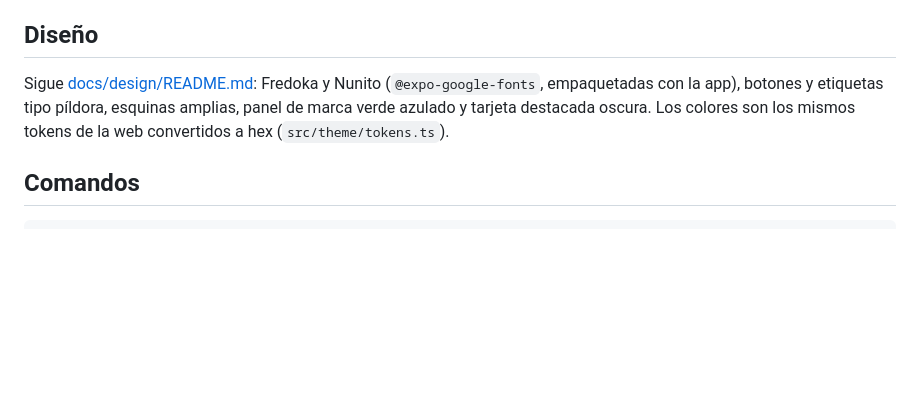
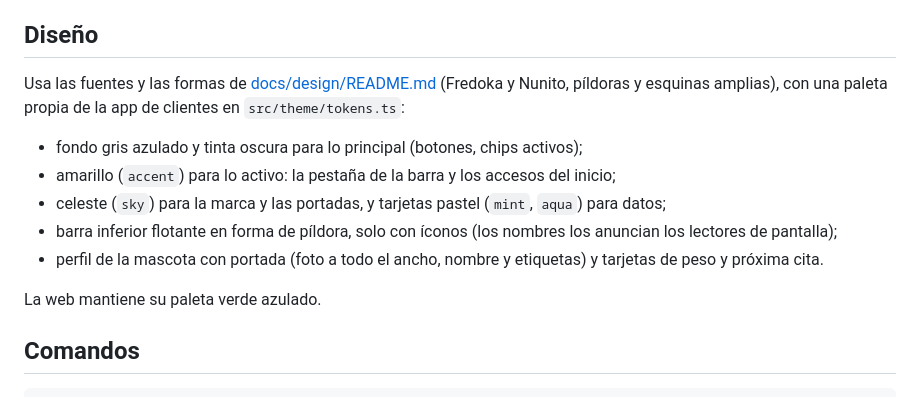
Before and after one commit to RenzoVillafuerteTapia/vetcare, a Markdown page: apps/mobile/README.md, the part around the change. GitHub-like rendering; blank space fills up the shorter version.

Commit message:
docs: documentar el rediseño de la app móvil

```diff
--- a/apps/mobile/README.md
+++ b/apps/mobile/README.md
@@ -106,10 +106,19 @@ src/
 
 ## Diseño
 
-Sigue [docs/design/README.md](../../docs/design/README.md): Fredoka y Nunito
-(`@expo-google-fonts`, empaquetadas con la app), botones y etiquetas tipo píldora, esquinas
-amplias, panel de marca verde azulado y tarjeta destacada oscura. Los colores son los mismos tokens
-de la web convertidos a hex (`src/theme/tokens.ts`).
+Usa las fuentes y las formas de [docs/design/README.md](../../docs/design/README.md) (Fredoka
+y Nunito, píldoras y esquinas amplias), con una paleta propia de la app de clientes en
+`src/theme/tokens.ts`:
+
+- fondo gris azulado y tinta oscura para lo principal (botones, chips activos);
+- amarillo (`accent`) para lo activo: la pestaña de la barra y los accesos del inicio;
+- celeste (`sky`) para la marca y las portadas, y tarjetas pastel (`mint`, `aqua`) para datos;
+- barra inferior flotante en forma de píldora, solo con íconos (los nombres los anuncian los
+  lectores de pantalla);
+- perfil de la mascota con portada (foto a todo el ancho, nombre y etiquetas) y tarjetas de
+  peso y próxima cita.
+
+La web mantiene su paleta verde azulado.
 
 ## Comandos
 
```
Also changed, not shown: CHANGELOG.md (+1 -0 lines).
